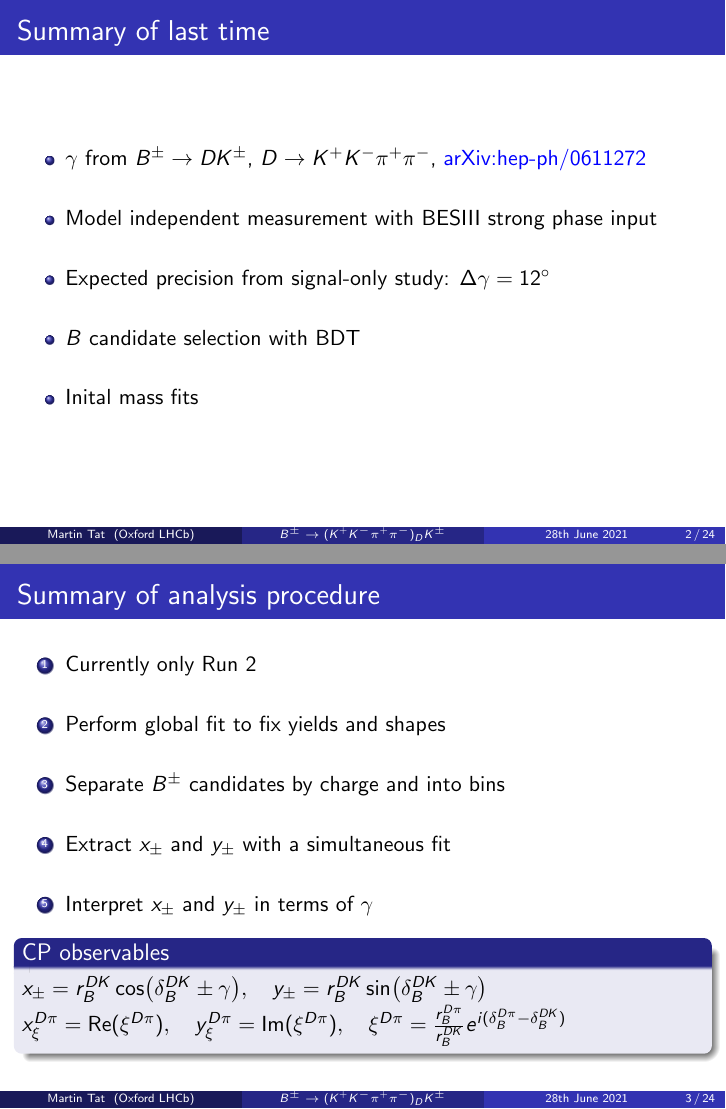
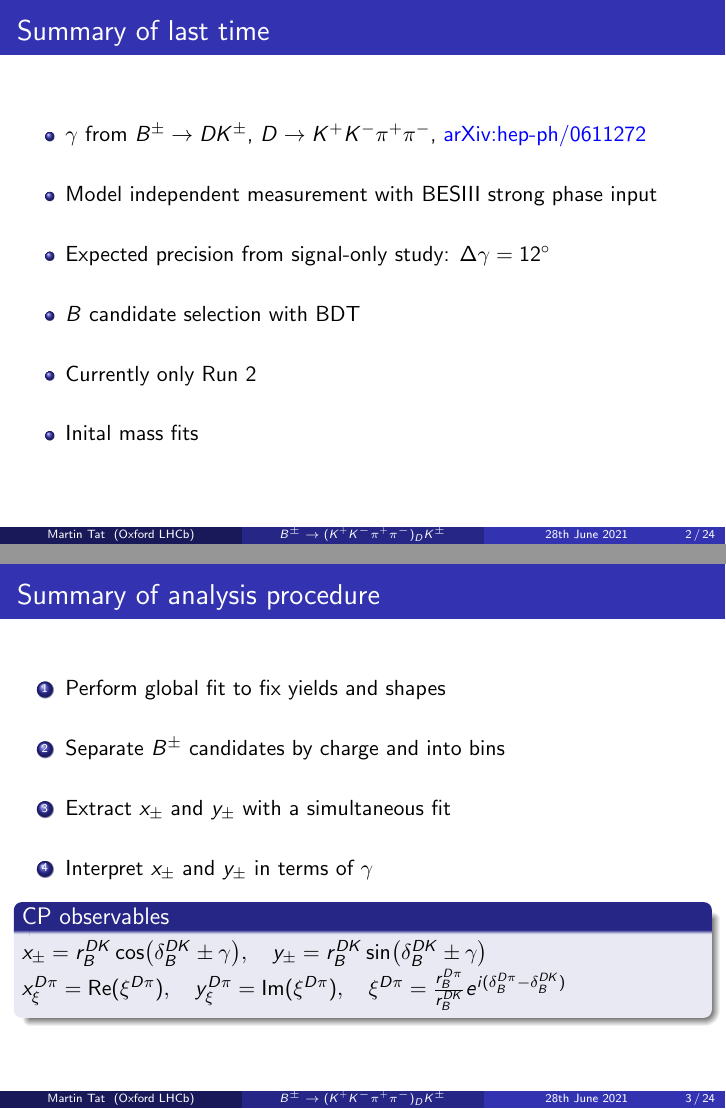
Before and after one commit to MartinDuyTat/LHCb-Presentation-28th-June-2021, LaTeX slides (LHCbPresentation3.tex): pages 2 and 3 of 24, joined at a grey line. Compiled offline with pdfLaTeX; a LaTeX package or settings file that is missing is left out.

Commit message:
Moved a bullet point to a more appropriate place

```diff
--- a/LHCbPresentation3.tex
+++ b/LHCbPresentation3.tex
@@ -68,6 +68,7 @@
     \item{Model independent measurement with BESIII strong phase input}
     \item{Expected precision from signal-only study: $\Delta\gamma = \SI{12}{\degree}$}
     \item{$B$ candidate selection with BDT}
+    \item{Currently only Run $2$}
     \item{Inital mass fits}
   \end{itemize}
 \end{frame}
@@ -75,7 +76,6 @@
 \begin{frame}{Summary of analysis procedure}
   \begin{enumerate}
     \setlength\itemsep{1.5em}
-      \item{Currently only Run $2$}
       \item{Perform global fit to fix yields and shapes}
       \item{Separate $B^\pm$ candidates by charge and into bins}
       \item{Extract $x_\pm$ and $y_\pm$ with a simultaneous fit}
```
Also changed, not shown: LHCbPresentation3.pdf.
